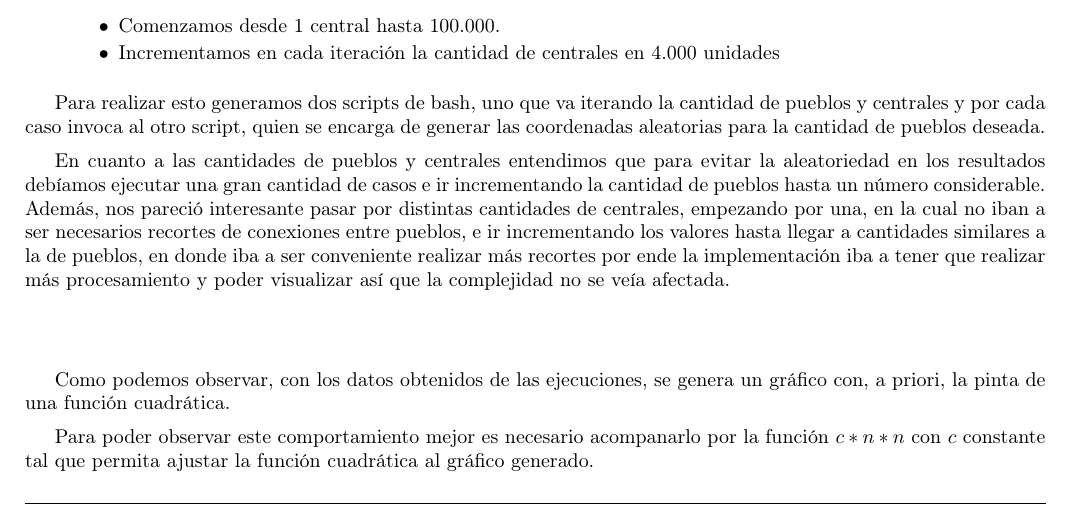
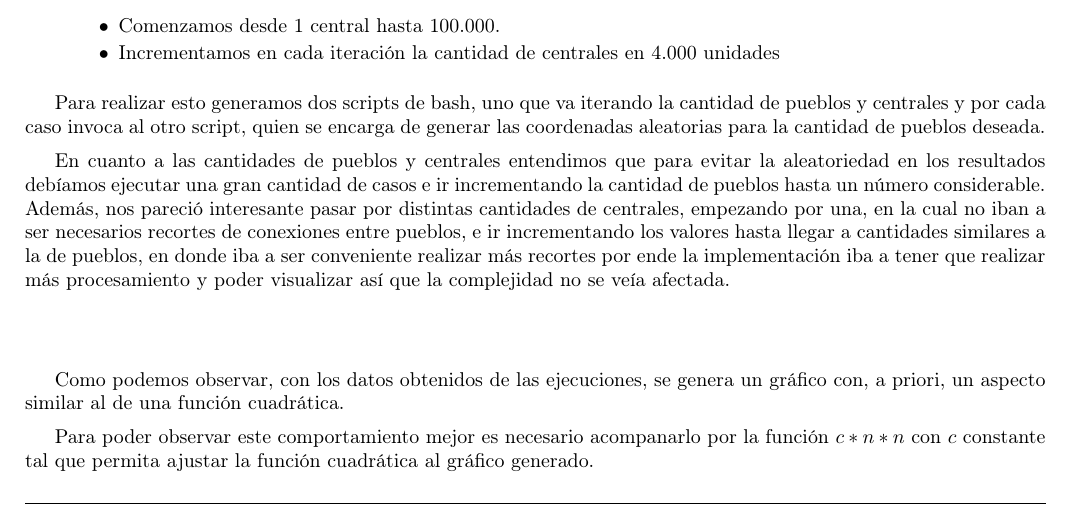
Before and after one commit to matguer/algoritmos3, a LaTeX document (tp2/informe/informe.tex, which reads tp2/informe/ej2.tex): part of page 16 of 24, cut so that both start at the same text. Compiled offline with pdfLaTeX.

Commit message:
Saco, muy a mi pesar, la palabra pinta del informe :p

```diff
--- a/tp2/informe/ej2.tex
+++ b/tp2/informe/ej2.tex
@@ -244,7 +244,7 @@ Adem\'as, nos pareci\'o interesante pasar por distintas cantidades de centrales,
 
 
 
-Como podemos observar, con los datos obtenidos de las ejecuciones, se genera un gr\'afico con, a priori, la pinta de una funci\'on cuadr\'atica.
+Como podemos observar, con los datos obtenidos de las ejecuciones, se genera un gr\'afico con, a priori, un aspecto similar al de una funci\'on cuadr\'atica.
 
 Para poder observar este comportamiento mejor es necesario acompanarlo por la funci\'on $c*n*n$ con $c$ constante tal que permita ajustar la funci\'on cuadr\'atica al gr\'afico generado.
 
```
